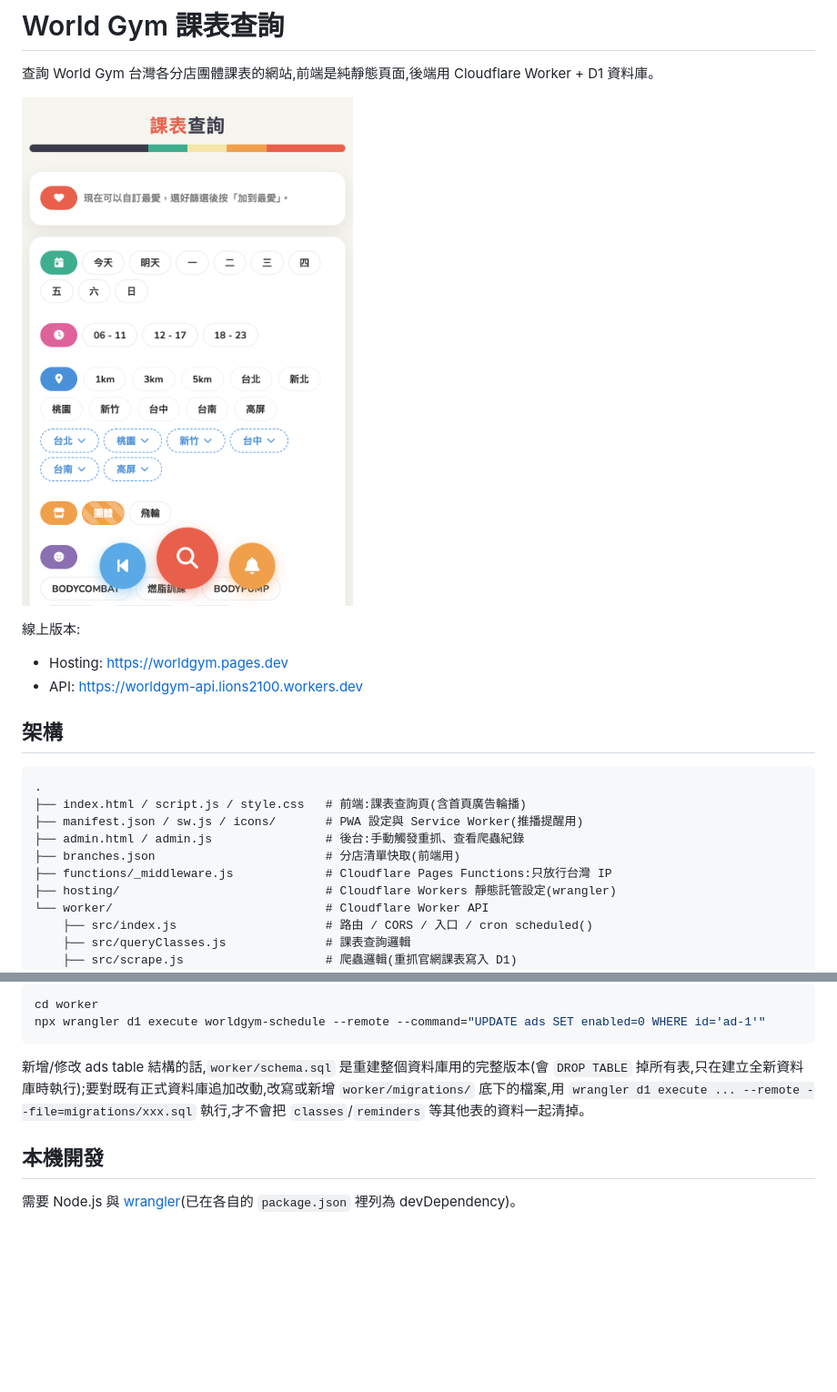
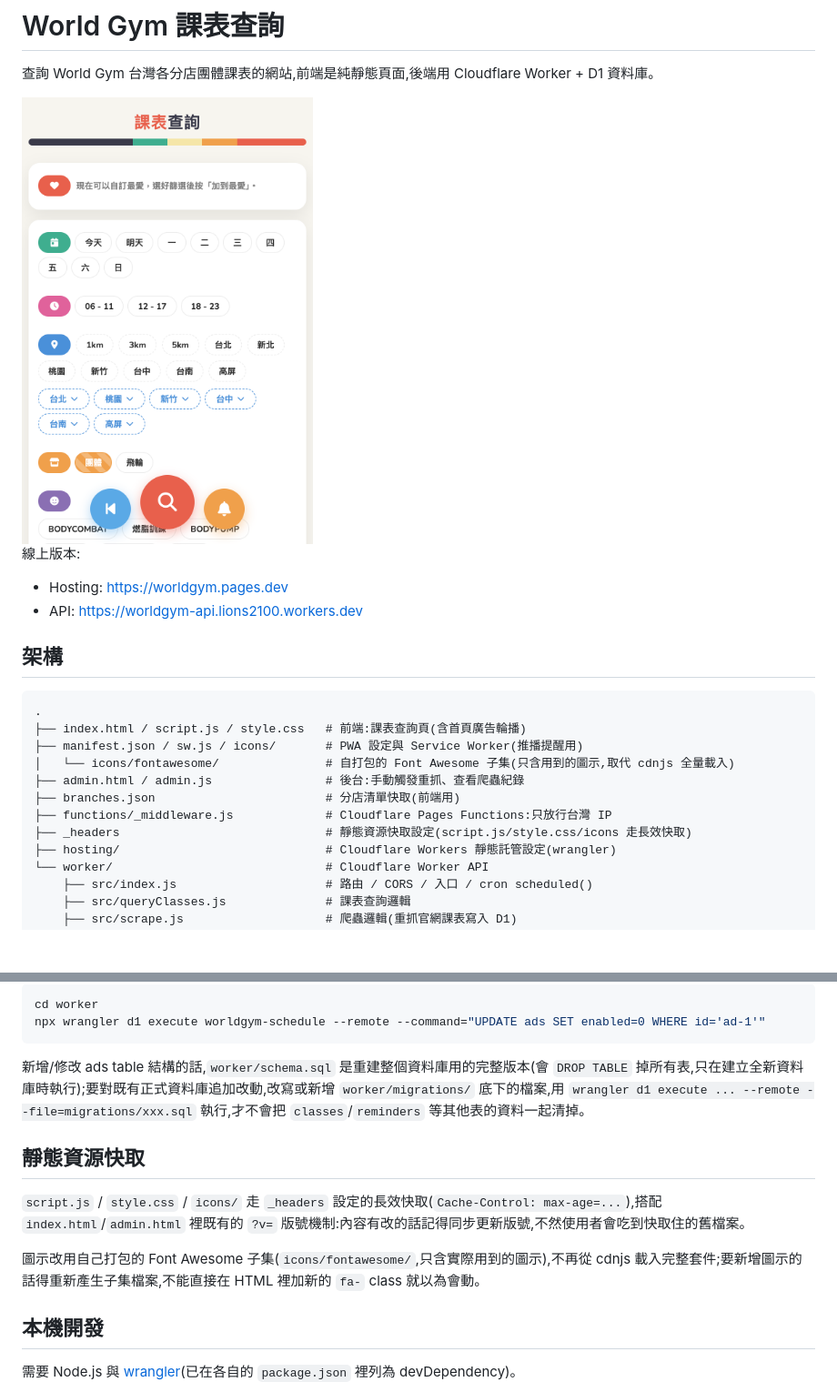
Before and after one commit to LionsKao/worldgym, a Markdown page: README.md, 2 parts joined by grey strips. Shown at 91% size. GitHub-like rendering; blank space fills up the shorter version.

Commit message:
README 補上靜態資源快取說明，截圖改小
Co-Authored-By: Claude Sonnet 5 <noreply@anthropic.com>

````diff
--- a/README.md
+++ b/README.md
@@ -2,7 +2,7 @@
 
 查詢 World Gym 台灣各分店團體課表的網站,前端是純靜態頁面,後端用 Cloudflare Worker + D1 資料庫。
 
-![課表查詢畫面截圖](docs/screenshot.png)
+<img src="docs/screenshot.png" alt="課表查詢畫面截圖" width="320">
 
 線上版本:
 - Hosting: https://worldgym.pages.dev
@@ -14,9 +14,11 @@
 .
 ├── index.html / script.js / style.css   # 前端:課表查詢頁(含首頁廣告輪播)
 ├── manifest.json / sw.js / icons/       # PWA 設定與 Service Worker(推播提醒用)
+│   └── icons/fontawesome/               # 自打包的 Font Awesome 子集(只含用到的圖示,取代 cdnjs 全量載入)
 ├── admin.html / admin.js                # 後台:手動觸發重抓、查看爬蟲紀錄
 ├── branches.json                        # 分店清單快取(前端用)
 ├── functions/_middleware.js             # Cloudflare Pages Functions:只放行台灣 IP
+├── _headers                             # 靜態資源快取設定(script.js/style.css/icons 走長效快取)
 ├── hosting/                             # Cloudflare Workers 靜態託管設定(wrangler)
 └── worker/                              # Cloudflare Worker API
     ├── src/index.js                     # 路由 / CORS / 入口 / cron scheduled()
@@ -67,6 +69,12 @@ npx wrangler d1 execute worldgym-schedule --remote --command="UPDATE ads SET ena
 ```
 
 新增/修改 ads table 結構的話,`worker/schema.sql` 是重建整個資料庫用的完整版本(會 `DROP TABLE` 掉所有表,只在建立全新資料庫時執行);要對既有正式資料庫追加改動,改寫或新增 `worker/migrations/` 底下的檔案,用 `wrangler d1 execute ... --remote --file=migrations/xxx.sql` 執行,才不會把 `classes`/`reminders` 等其他表的資料一起清掉。
+
+## 靜態資源快取
+
+`script.js` / `style.css` / `icons/` 走 `_headers` 設定的長效快取(`Cache-Control: max-age=...`),搭配 `index.html`/`admin.html` 裡既有的 `?v=` 版號機制:內容有改的話記得同步更新版號,不然使用者會吃到快取住的舊檔案。
+
+圖示改用自己打包的 Font Awesome 子集(`icons/fontawesome/`,只含實際用到的圖示),不再從 cdnjs 載入完整套件;要新增圖示的話得重新產生子集檔案,不能直接在 HTML 裡加新的 `fa-` class 就以為會動。
 
 ## 本機開發
 
````
